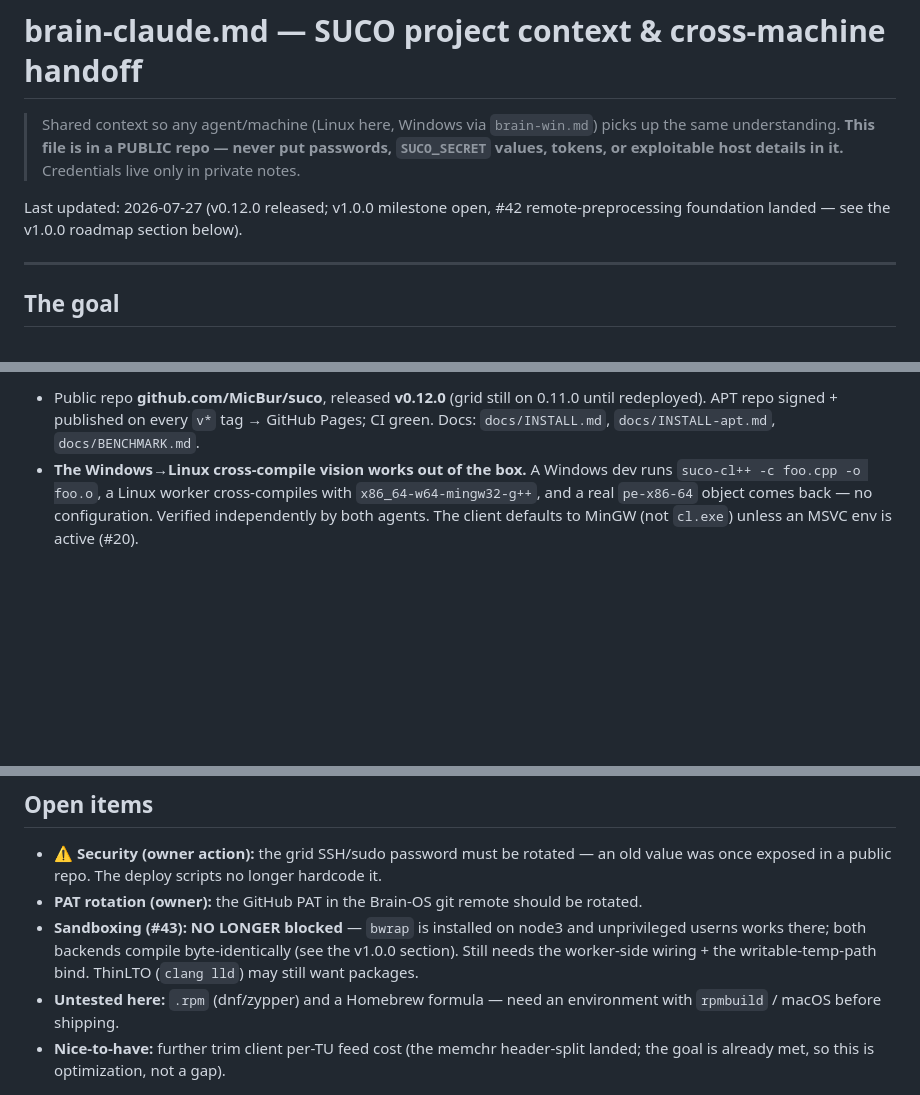
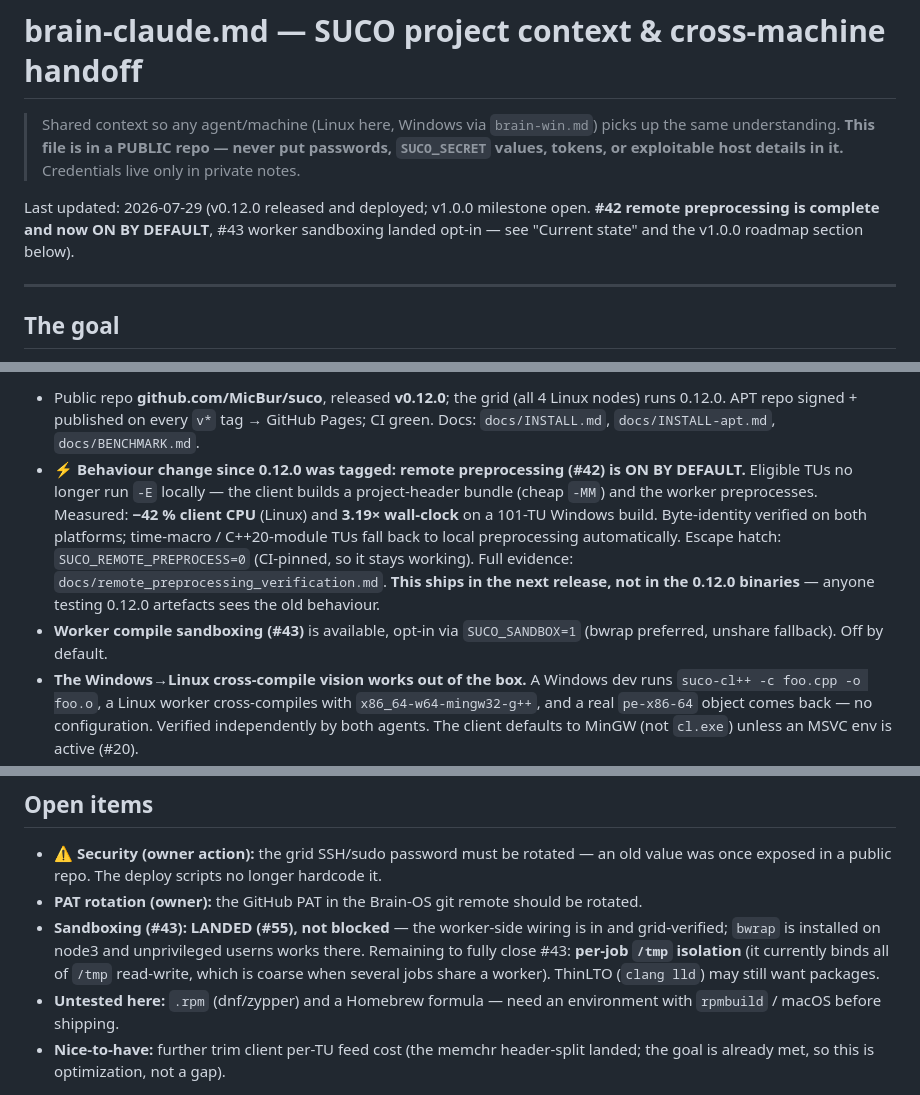
Before and after one commit to MicBur/suco, a Markdown page: brain-claude.md, 3 parts joined by grey strips. Drawn GitHub-style; blank space fills up the shorter version.

Commit message:
docs(brain): refresh Current state and fix a stale #43 open item
Two inconsistencies found while re-reading the doc:

- "Current state" still said the grid was on 0.11.0 awaiting redeploy, and did not
  mention the biggest behaviour change since: remote preprocessing (#42) is now ON BY
  DEFAULT. Anyone reading only that section got the wrong picture of how the client
  behaves. Now states it explicitly, with the measured wins (-42% client CPU, 3.19x
  wall-clock on 101 TUs), the automatic fallbacks, the SUCO_REMOTE_PREPROCESS=0 escape
  hatch, and the caveat that it is NOT in the 0.12.0 binaries.
- Open items claimed #43 "still needs the worker-side wiring" — that landed in #55, as
  the v1.0.0 section 15 lines above correctly says. Narrowed to what is actually left:
  per-job /tmp isolation.

Same standard the AG status record is held to: a doc that contradicts itself is worse
than one that admits a gap.

Co-Authored-By: Claude Opus 4.8 <noreply@anthropic.com>

```diff
--- a/brain-claude.md
+++ b/brain-claude.md
@@ -4,8 +4,9 @@
 > same understanding. **This file is in a PUBLIC repo — never put passwords, `SUCO_SECRET`
 > values, tokens, or exploitable host details in it.** Credentials live only in private notes.
 
-Last updated: 2026-07-27 (v0.12.0 released; v1.0.0 milestone open, #42 remote-preprocessing
-foundation landed — see the v1.0.0 roadmap section below).
+Last updated: 2026-07-29 (v0.12.0 released and deployed; v1.0.0 milestone open. **#42 remote
+preprocessing is complete and now ON BY DEFAULT**, #43 worker sandboxing landed opt-in — see
+"Current state" and the v1.0.0 roadmap section below).
 
 ---
 
@@ -65,7 +66,16 @@ strings — memory traffic only.)
 
-- Public repo **github.com/MicBur/suco**, released **v0.12.0** (grid still on 0.11.0 until redeployed). APT
-  repo signed + published on every `v*` tag → GitHub Pages; CI green. Docs: `docs/INSTALL.md`,
-  `docs/INSTALL-apt.md`, `docs/BENCHMARK.md`.
+- Public repo **github.com/MicBur/suco**, released **v0.12.0**; the grid (all 4 Linux nodes) runs
+  0.12.0. APT repo signed + published on every `v*` tag → GitHub Pages; CI green. Docs:
+  `docs/INSTALL.md`, `docs/INSTALL-apt.md`, `docs/BENCHMARK.md`.
+- **⚡ Behaviour change since 0.12.0 was tagged: remote preprocessing (#42) is ON BY DEFAULT.**
+  Eligible TUs no longer run `-E` locally — the client builds a project-header bundle (cheap `-MM`)
+  and the worker preprocesses. Measured: **−42 % client CPU** (Linux) and **3.19× wall-clock** on a
+  101-TU Windows build. Byte-identity verified on both platforms; time-macro / C++20-module TUs fall
+  back to local preprocessing automatically. Escape hatch: `SUCO_REMOTE_PREPROCESS=0` (CI-pinned, so
+  it stays working). Full evidence: `docs/remote_preprocessing_verification.md`. **This ships in the
+  next release, not in the 0.12.0 binaries** — anyone testing 0.12.0 artefacts sees the old behaviour.
+- **Worker compile sandboxing (#43)** is available, opt-in via `SUCO_SANDBOX=1` (bwrap preferred,
+  unshare fallback). Off by default.
 - **The Windows→Linux cross-compile vision works out of the box.** A Windows dev runs
   `suco-cl++ -c foo.cpp -o foo.o`, a Linux worker cross-compiles with `x86_64-w64-mingw32-g++`,
   and a real `pe-x86-64` object comes back — no configuration. Verified independently by both
@@ -519,9 +529,10 @@ unprivileged userns so it stays grid-verified.
 - **⚠ Security (owner action):** the grid SSH/sudo password must be rotated — an old value was once
   exposed in a public repo. The deploy scripts no longer hardcode it.
 - **PAT rotation (owner):** the GitHub PAT in the Brain-OS git remote should be rotated.
-- **Sandboxing (#43): NO LONGER blocked** — `bwrap` is installed on node3 and unprivileged userns
-  works there; both backends compile byte-identically (see the v1.0.0 section). Still needs the
-  worker-side wiring + the writable-temp-path bind. ThinLTO (`clang lld`) may still want packages.
+- **Sandboxing (#43): LANDED (#55), not blocked** — the worker-side wiring is in and grid-verified;
+  `bwrap` is installed on node3 and unprivileged userns works there. Remaining to fully close #43:
+  **per-job `/tmp` isolation** (it currently binds all of `/tmp` read-write, which is coarse when
+  several jobs share a worker). ThinLTO (`clang lld`) may still want packages.
 - **Untested here:** `.rpm` (dnf/zypper) and a Homebrew formula — need an environment with
   `rpmbuild` / macOS before shipping.
 - **Nice-to-have:** further trim client per-TU feed cost (the memchr header-split landed; the goal is
```
Also changed, not shown: other parts of brain-claude.md (+1 -1 lines).
